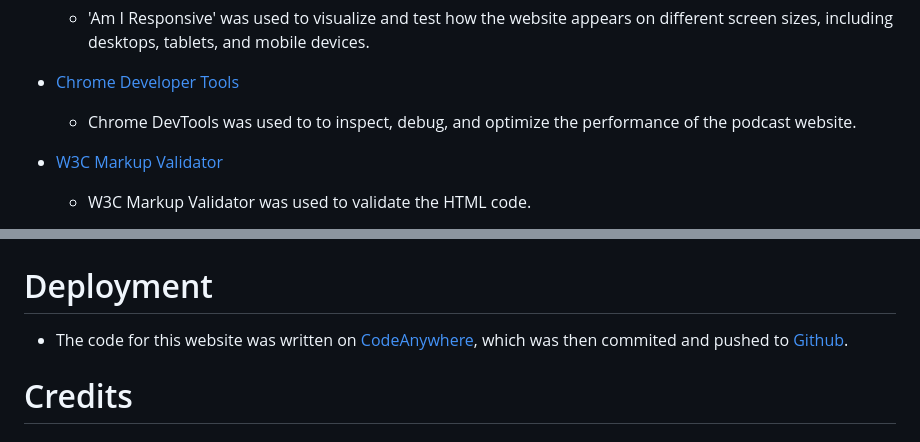
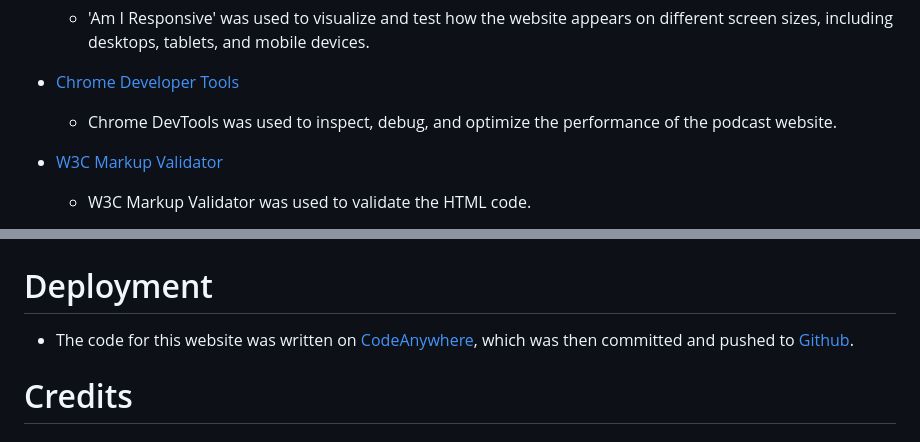
Before and after one commit to begoodorbelucky/TormentasDeNovembro, a Markdown page: README.md, 2 parts joined by grey strips. Rendered like a GitHub page.

```diff
--- a/README.md
+++ b/README.md
@@ -140,7 +140,7 @@ The main font used in the heading elements is 'Cinzel Decorative', with 'Courier
 
 - [Chrome Developer Tools](https://developer.chrome.com/docs/devtools/)
 
-  - Chrome DevTools was used to to inspect, debug, and optimize the performance of the podcast website.
+  - Chrome DevTools was used to inspect, debug, and optimize the performance of the podcast website.
 
 - [W3C Markup Validator](https://validator.w3.org/)
 
@@ -204,7 +204,7 @@ The main font used in the heading elements is 'Cinzel Decorative', with 'Courier
 
 # Deployment
 
-- The code for this website was written on [CodeAnywhere](https://codeanywhere.com/), which was then commited and pushed to [Github](https://github.com/).
+- The code for this website was written on [CodeAnywhere](https://codeanywhere.com/), which was then committed and pushed to [Github](https://github.com/).
 
 # Credits
 
```
Also changed, not shown: other parts of README.md (+8 -8 lines).
